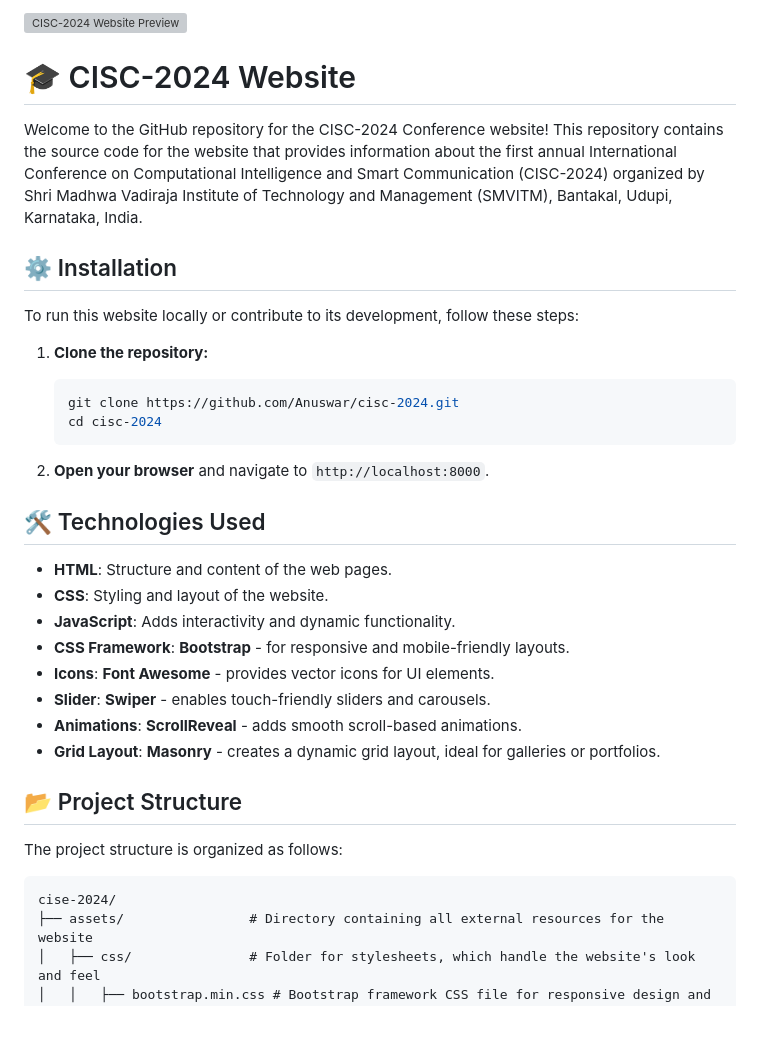
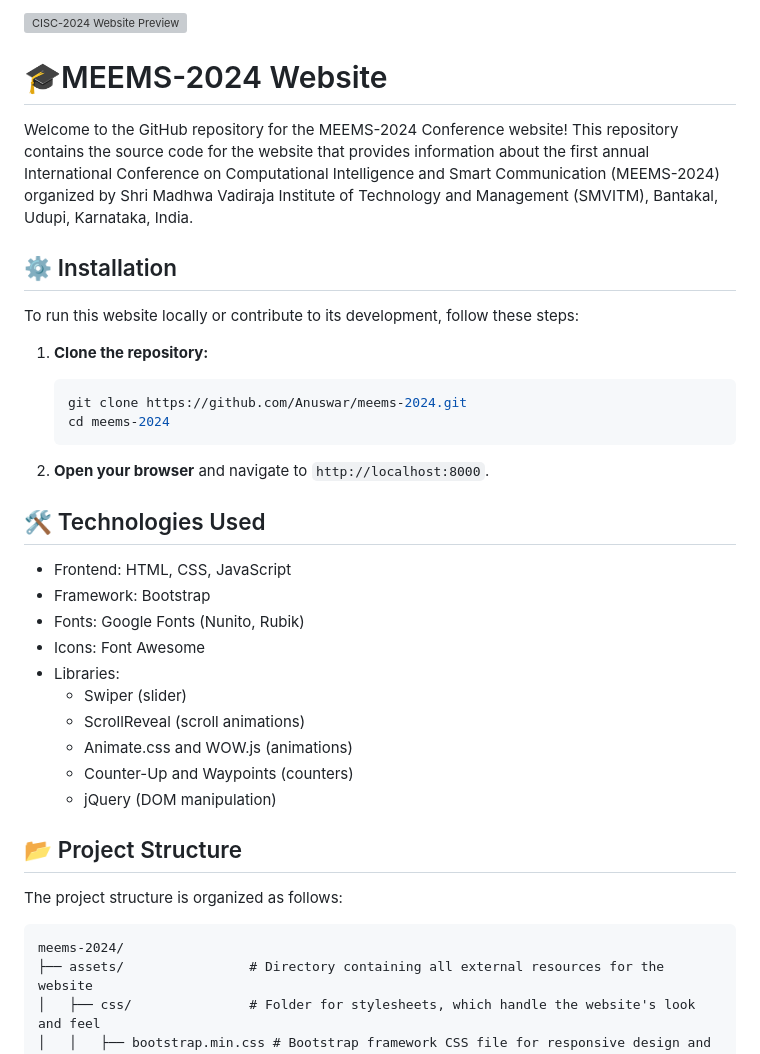
Before and after one commit to Anuswar/meems-2024, a Markdown page: README.md, the part around one of its changes. Rendered like a GitHub page; blank space fills up the shorter version; grey boxes are pictures that could not be loaded.

````diff
--- a/README.md
+++ b/README.md
@@ -2,7 +2,7 @@
 
-# 🎓 CISC-2024 Website
+# 🎓MEEMS-2024 Website
 
-Welcome to the GitHub repository for the CISC-2024 Conference website! This repository contains the source code for the website that provides information about the first annual International Conference on Computational Intelligence and Smart Communication (CISC-2024) organized by Shri Madhwa Vadiraja Institute of Technology and Management (SMVITM), Bantakal, Udupi, Karnataka, India.
+Welcome to the GitHub repository for the MEEMS-2024 Conference website! This repository contains the source code for the website that provides information about the first annual International Conference on Computational Intelligence and Smart Communication (MEEMS-2024) organized by Shri Madhwa Vadiraja Institute of Technology and Management (SMVITM), Bantakal, Udupi, Karnataka, India.
 
 ## ⚙️ Installation
 
@@ -10,29 +10,31 @@ To run this website locally or contribute to its development, follow these steps
 
 1. **Clone the repository:**
     ```bash
-    git clone https://github.com/Anuswar/cisc-2024.git
-    cd cisc-2024
+    git clone https://github.com/Anuswar/meems-2024.git
+    cd meems-2024
     ```
 
 2. **Open your browser** and navigate to `http://localhost:8000`.
 
 ## 🛠️ Technologies Used
 
-- **HTML**: Structure and content of the web pages.
-- **CSS**: Styling and layout of the website.
-- **JavaScript**: Adds interactivity and dynamic functionality.
-- **CSS Framework**: **Bootstrap** - for responsive and mobile-friendly layouts.
-- **Icons**: **Font Awesome** - provides vector icons for UI elements.
-- **Slider**: **Swiper** - enables touch-friendly sliders and carousels.
-- **Animations**: **ScrollReveal** - adds smooth scroll-based animations.
-- **Grid Layout**: **Masonry** - creates a dynamic grid layout, ideal for galleries or portfolios.
+- Frontend: HTML, CSS, JavaScript
+- Framework: Bootstrap
+- Fonts: Google Fonts (Nunito, Rubik)
+- Icons: Font Awesome
+- Libraries:
+    - Swiper (slider)
+    - ScrollReveal (scroll animations)
+    - Animate.css and WOW.js (animations)
+    - Counter-Up and Waypoints (counters)
+    - jQuery (DOM manipulation)
 
 ## 📂 Project Structure
 
 The project structure is organized as follows:
 
 ```
-cise-2024/
+meems-2024/
 ├── assets/                # Directory containing all external resources for the website
 │   ├── css/               # Folder for stylesheets, which handle the website's look and feel
 │   │   ├── bootstrap.min.css # Bootstrap framework CSS file for responsive design and styling
````
Also changed, not shown: other parts of README.md (+1 -1 lines).
